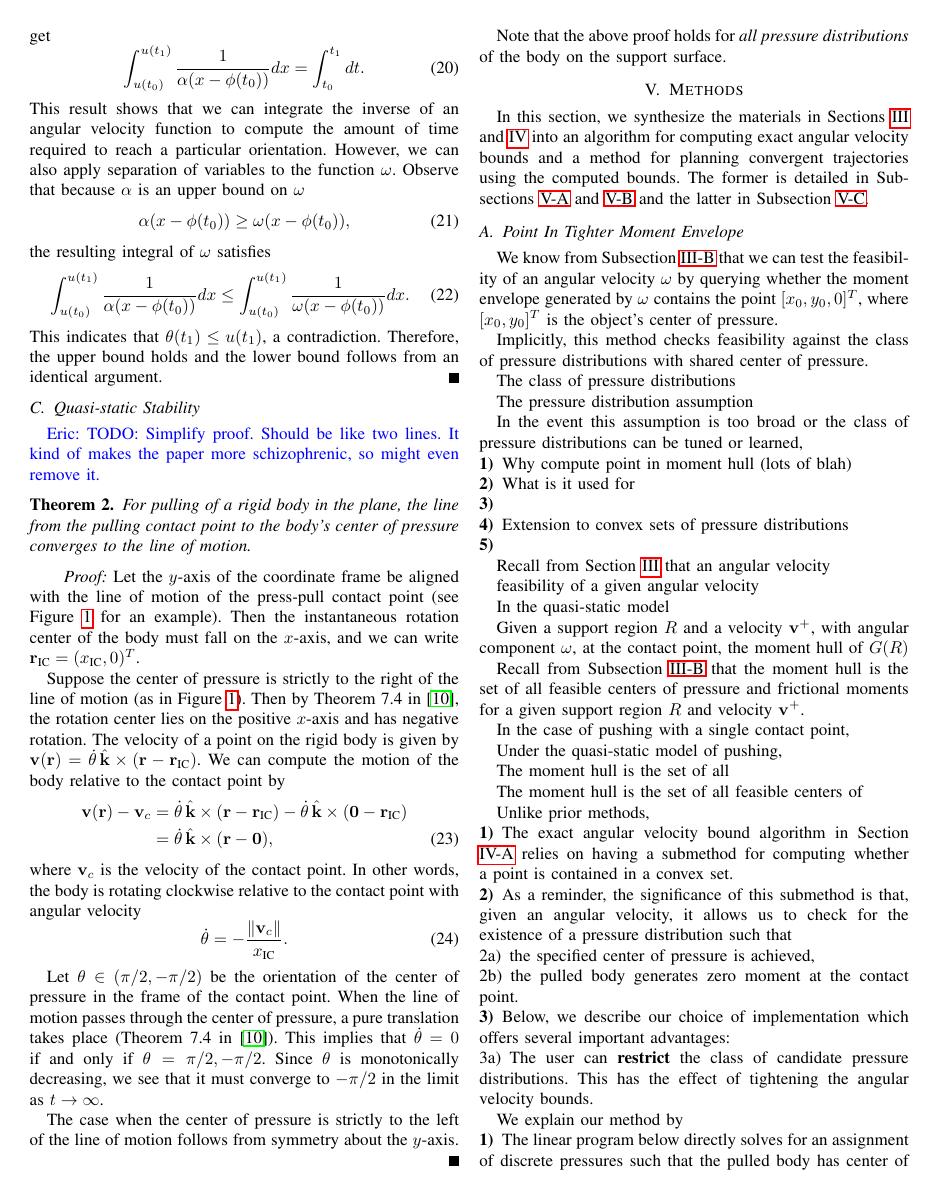
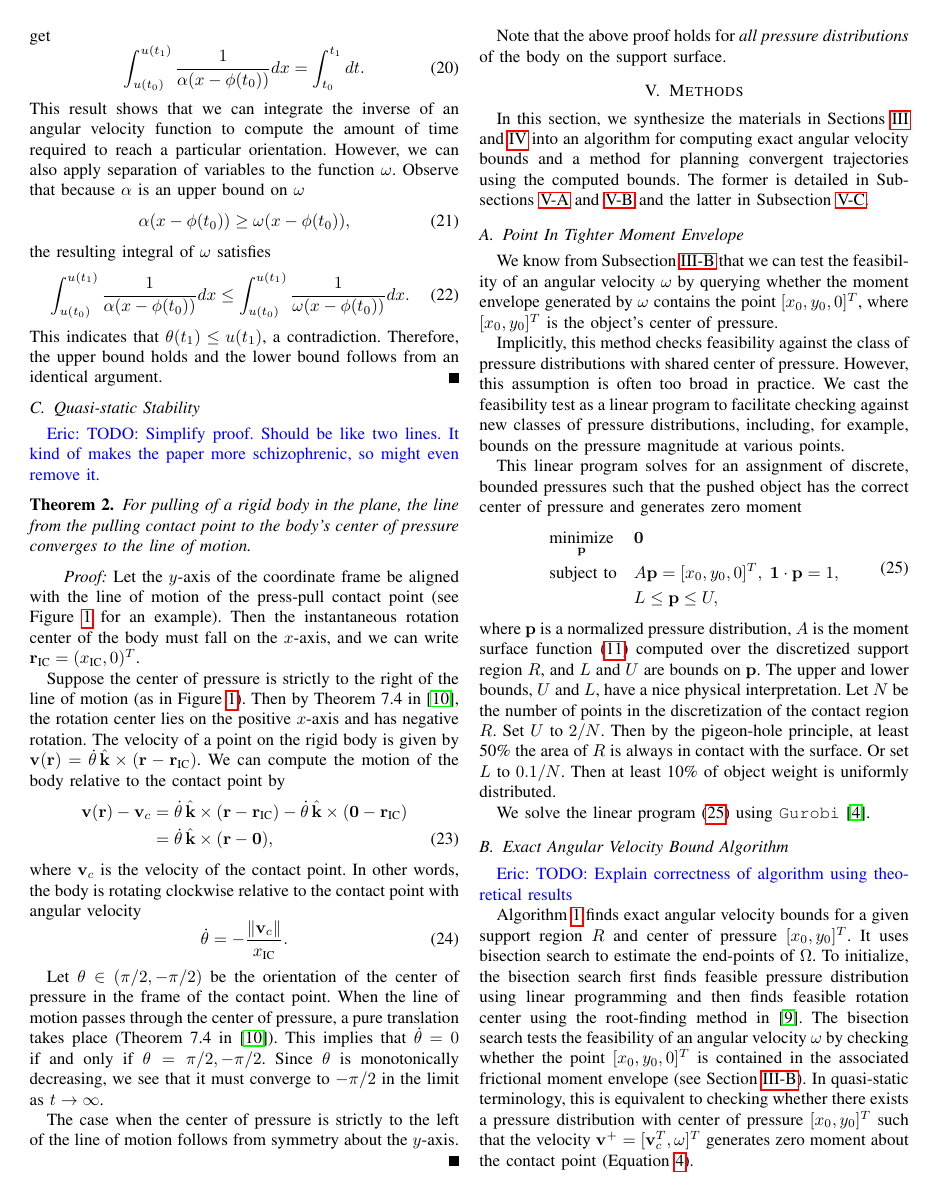
Before and after one commit to ehuang3/robotic_pulling, a LaTeX paper (tex/RSS2017_PressPull.tex): page 5 of 8. Compiled offline with pdfLaTeX.

Commit message:
tex: Edits to Methods

```diff
--- a/tex/RSS2017_PressPull.tex
+++ b/tex/RSS2017_PressPull.tex
@@ -926,82 +926,34 @@ $[x_0,y_0,0]^T$, where $[x_0,y_0]^T$ is the object's center of
 pressure.
 
 Implicitly, this method checks feasibility against the class of
-pressure distributions with shared center of pressure.
+pressure distributions with shared center of pressure. However, this
+assumption is often too broad in practice. We cast the feasibility
+test as a linear program to facilitate checking against new classes of
+pressure distributions, including, for example, bounds on the pressure
+magnitude at various points.
 
-The class of pressure distributions
-
-The pressure distribution assumption
-
-In the event this assumption is too broad or the class of pressure
-distributions can be tuned or learned,
-
-
-
-
-\begin{inparaenum}
-\item Why compute point in moment hull (lots of blah)
-\item What is it used for
-\item
-\item Extension to convex sets of pressure distributions
-\item
-\end{inparaenum}
-
-Recall from Section \ref{sec:background} that an angular velocity
-
-feasibility of a given angular velocity
-
-In the quasi-static model
-
-Given a support region $R$ and a velocity $\mathbf{v}^+$, with angular
-component $\omega$, at the contact point, the moment hull of $G(R)$
-
-Recall from Subsection \ref{sec:frictional-envelope} that the moment
-hull is the set of all feasible centers of pressure and frictional
-moments for a given support region $R$ and velocity $\mathbf{v}^+$.
-
-In the case of pushing with a single contact point,
-
-
-Under the quasi-static model of pushing,
-
-The moment hull is the set of all
-
-The moment hull is the set of all feasible centers of
-
-Unlike prior methods,
-
-\begin{inparaenum}
-\item The exact angular velocity bound algorithm in Section
-  \ref{sec:prop-angular-velocity-bounds} relies on having a submethod
-  for computing whether a point is contained in a convex set.
-\item As a reminder, the significance of this submethod is that, given
-  an angular velocity, it allows us to check for the existence of a
-  pressure distribution such that
-  \begin{inparaenum}
-  \item the specified center of pressure is achieved,
-  \item the pulled body generates zero moment at the contact point.
-  \end{inparaenum}
-\item Below, we describe our choice of implementation which offers
-  several important advantages:
-  \begin{inparaenum}
-  \item The user can \textbf{restrict} the class of candidate pressure
-    distributions. This has the effect of tightening the angular
-    velocity bounds.
-  \end{inparaenum}
-\end{inparaenum}
-
-We explain our method by
-
-\begin{inparaenum}
-\item The linear program below directly solves for an assignment of
-  discrete pressures such that the pulled body has center of pressure
-  $[x_0,y_0]^T$ and generates zero moment at the contact point
+This linear program solves for an assignment of discrete, bounded
+pressures such that the pushed object has the correct center of
+pressure and generates zero moment
 \begin{equation}
   \begin{aligned}
     & \underset{\mathbf{p}}{\text{minimize}}
     & & \mathbf{0} \\
     & \text{subject to}
     & & A\mathbf{p} = [x_0,y_0,0]^T,\; \mathbf{1}\cdot\mathbf{p} = 1, \\
-      & & & L \leq \mathbf{p} \leq U.
+    & & & L \leq \mathbf{p} \leq U,
   \end{aligned} \label{eq:lin-prog-PiCH}
 \end{equation}
+where $\mathbf{p}$ is a normalized pressure distribution, $A$ is the
+moment surface function (\ref{eq:moment-surface-function}) computed
+over the discretized support region $R$, and $L$ and $U$ are bounds on
+$\mathbf{p}$. The upper and lower bounds, $U$ and $L$, have a nice
+physical interpretation. Let $N$ be the number of points in the
+discretization of the contact region $R$. Set $U$ to $2/N$. Then by
+the pigeon-hole principle, at least 50\% the area of $R$ is always in
+contact with the surface.  Or set $L$ to $0.1/N$. Then at least 10\%
+of object weight is uniformly distributed.
+
+We solve the linear program (\ref{eq:lin-prog-PiCH}) using
+\texttt{Gurobi} \cite{gurobi}.
+
```
Also changed, not shown: tex/RSS2017_PressPull.tex (23 more changed lines). Lines whose indentation alone changed are shown as unchanged.
